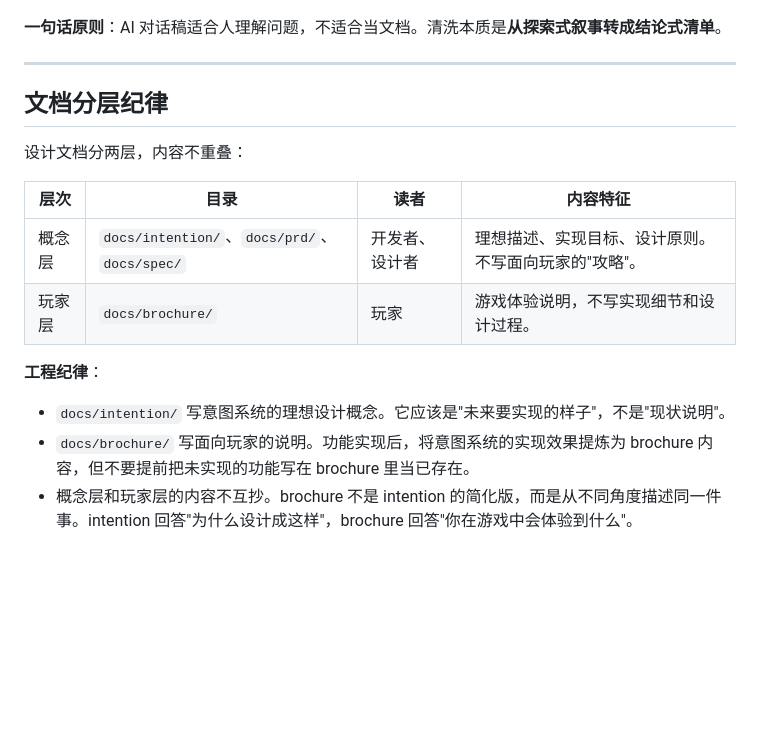
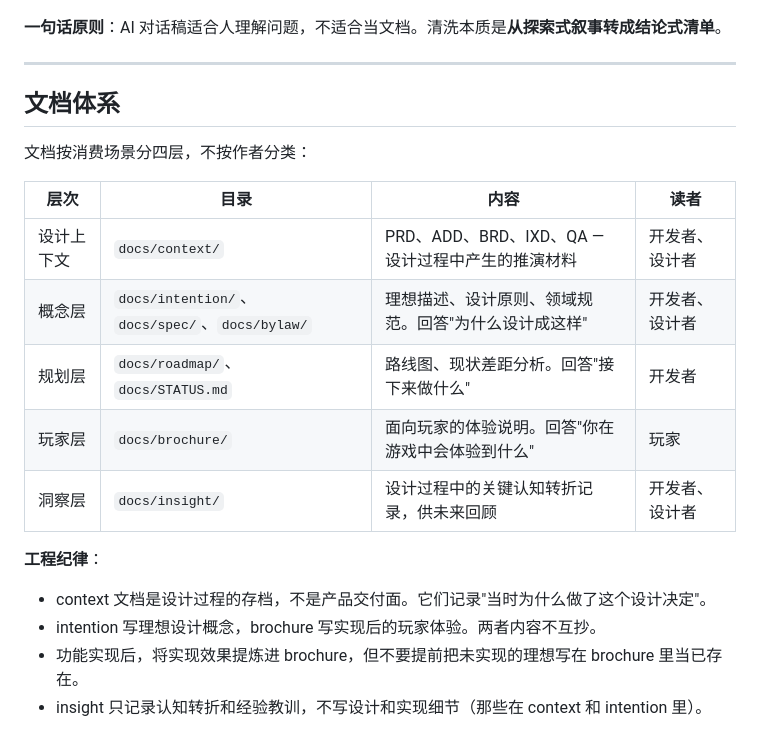
Before and after one commit to quanttide/qtgame-war, a Markdown page: AGENTS.md, the part around the change. GitHub-like rendering; blank space fills up the shorter version.

Commit message:
docs: update AGENTS.md document hierarchy to five-layer model (context/intention/roadmap/brochure/insight)

```diff
--- a/AGENTS.md
+++ b/AGENTS.md
@@ -148,16 +148,20 @@
 
 ---
 
-## 文档分层纪律
+## 文档体系
 
-设计文档分两层，内容不重叠：
+文档按消费场景分四层，不按作者分类：
 
-| 层次 | 目录 | 读者 | 内容特征 |
-|------|------|------|---------|
-| 概念层 | `docs/intention/`、`docs/prd/`、`docs/spec/` | 开发者、设计者 | 理想描述、实现目标、设计原则。不写面向玩家的"攻略"。 |
-| 玩家层 | `docs/brochure/` | 玩家 | 游戏体验说明，不写实现细节和设计过程。 |
+| 层次 | 目录 | 内容 | 读者 |
+|------|------|------|------|
+| 设计上下文 | `docs/context/` | PRD、ADD、BRD、IXD、QA — 设计过程中产生的推演材料 | 开发者、设计者 |
+| 概念层 | `docs/intention/`、`docs/spec/`、`docs/bylaw/` | 理想描述、设计原则、领域规范。回答"为什么设计成这样" | 开发者、设计者 |
+| 规划层 | `docs/roadmap/`、`docs/STATUS.md` | 路线图、现状差距分析。回答"接下来做什么" | 开发者 |
+| 玩家层 | `docs/brochure/` | 面向玩家的体验说明。回答"你在游戏中会体验到什么" | 玩家 |
+| 洞察层 | `docs/insight/` | 设计过程中的关键认知转折记录，供未来回顾 | 开发者、设计者 |
 
 **工程纪律**：
-- `docs/intention/` 写意图系统的理想设计概念。它应该是"未来要实现的样子"，不是"现状说明"。
-- `docs/brochure/` 写面向玩家的说明。功能实现后，将意图系统的实现效果提炼为 brochure 内容，但不要提前把未实现的功能写在 brochure 里当已存在。
-- 概念层和玩家层的内容不互抄。brochure 不是 intention 的简化版，而是从不同角度描述同一件事。intention 回答"为什么设计成这样"，brochure 回答"你在游戏中会体验到什么"。
+- context 文档是设计过程的存档，不是产品交付面。它们记录"当时为什么做了这个设计决定"。
+- intention 写理想设计概念，brochure 写实现后的玩家体验。两者内容不互抄。
+- 功能实现后，将实现效果提炼进 brochure，但不要提前把未实现的理想写在 brochure 里当已存在。
+- insight 只记录认知转折和经验教训，不写设计和实现细节（那些在 context 和 intention 里）。
```
